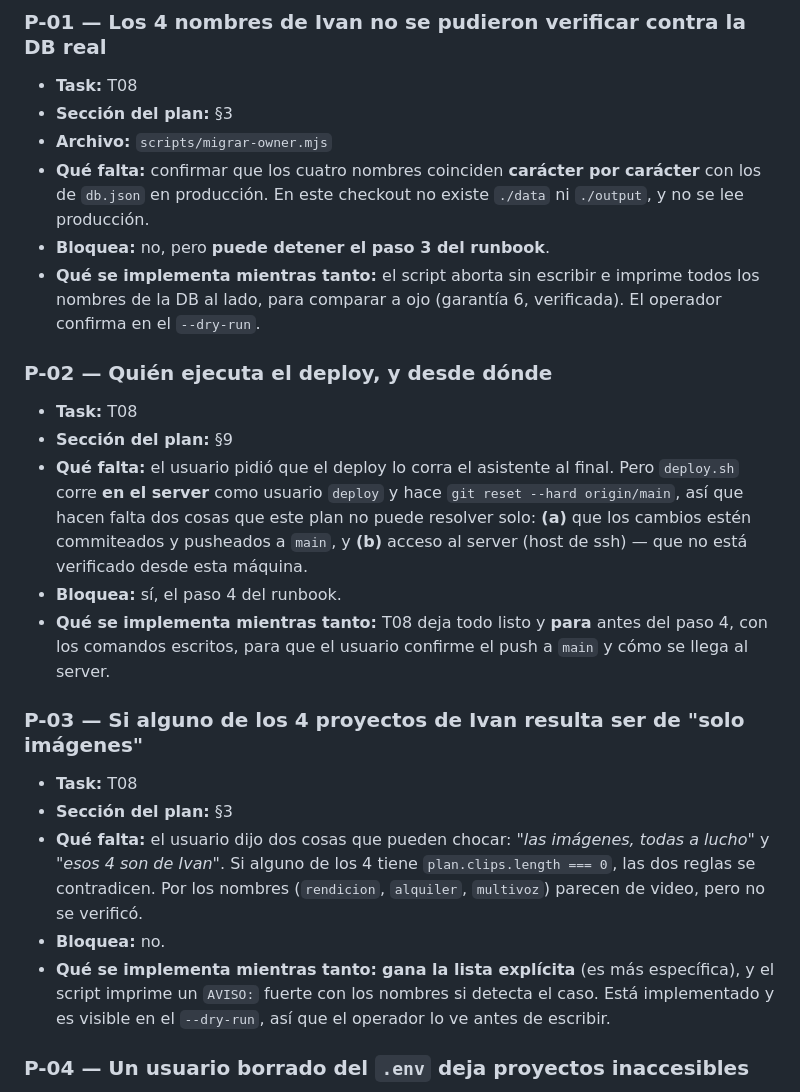
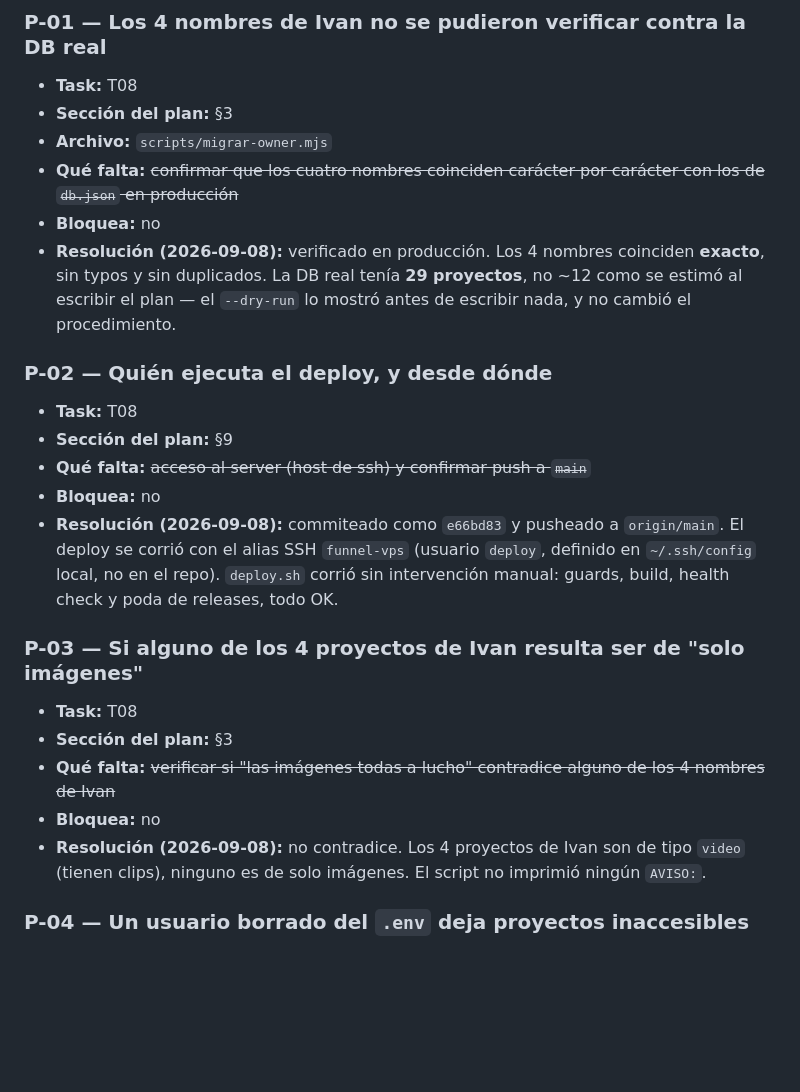
Before and after one commit to drasticcurl/videogeneradorxd, a Markdown page: tasks/aislamiento-por-usuario/00-PLAN-AISLAMIENTO-USUARIO.md, the part around the change. Drawn GitHub-style; blank space fills up the shorter version.

```diff
--- a/tasks/aislamiento-por-usuario/00-PLAN-AISLAMIENTO-USUARIO.md
+++ b/tasks/aislamiento-por-usuario/00-PLAN-AISLAMIENTO-USUARIO.md
@@ -592,35 +592,31 @@ código**. Si bloquea, la task se detiene y no sigue con suposiciones.
 - **Task:** T08
 - **Sección del plan:** §3
 - **Archivo:** `scripts/migrar-owner.mjs`
-- **Qué falta:** confirmar que los cuatro nombres coinciden **carácter por carácter** con los de
-  `db.json` en producción. En este checkout no existe `./data` ni `./output`, y no se lee producción.
-- **Bloquea:** no, pero **puede detener el paso 3 del runbook**.
-- **Qué se implementa mientras tanto:** el script aborta sin escribir e imprime todos los nombres de
-  la DB al lado, para comparar a ojo (garantía 6, verificada). El operador confirma en el `--dry-run`.
+- **Qué falta:** ~~confirmar que los cuatro nombres coinciden carácter por carácter con los de
+  `db.json` en producción~~
+- **Bloquea:** no
+- **Resolución (2026-09-08):** verificado en producción. Los 4 nombres coinciden **exacto**, sin
+  typos y sin duplicados. La DB real tenía **29 proyectos**, no ~12 como se estimó al escribir el
+  plan — el `--dry-run` lo mostró antes de escribir nada, y no cambió el procedimiento.
 
 ### P-02 — Quién ejecuta el deploy, y desde dónde
 - **Task:** T08
 - **Sección del plan:** §9
-- **Qué falta:** el usuario pidió que el deploy lo corra el asistente al final. Pero `deploy.sh` corre
-  **en el server** como usuario `deploy` y hace `git reset --hard origin/main`, así que hacen falta
-  dos cosas que este plan no puede resolver solo: **(a)** que los cambios estén commiteados y
-  pusheados a `main`, y **(b)** acceso al server (host de ssh) — que no está verificado desde esta
-  máquina.
-- **Bloquea:** sí, el paso 4 del runbook.
-- **Qué se implementa mientras tanto:** T08 deja todo listo y **para** antes del paso 4, con los
-  comandos escritos, para que el usuario confirme el push a `main` y cómo se llega al server.
+- **Qué falta:** ~~acceso al server (host de ssh) y confirmar push a `main`~~
+- **Bloquea:** no
+- **Resolución (2026-09-08):** commiteado como `e66bd83` y pusheado a `origin/main`. El deploy se
+  corrió con el alias SSH `funnel-vps` (usuario `deploy`, definido en `~/.ssh/config` local, no en
+  el repo). `deploy.sh` corrió sin intervención manual: guards, build, health check y poda de
+  releases, todo OK.
 
 ### P-03 — Si alguno de los 4 proyectos de Ivan resulta ser de "solo imágenes"
 - **Task:** T08
 - **Sección del plan:** §3
-- **Qué falta:** el usuario dijo dos cosas que pueden chocar: *"las imágenes, todas a lucho"* y
-  *"esos 4 son de Ivan"*. Si alguno de los 4 tiene `plan.clips.length === 0`, las dos reglas se
-  contradicen. Por los nombres (`rendicion`, `alquiler`, `multivoz`) parecen de video, pero no se
-  verificó.
-- **Bloquea:** no.
-- **Qué se implementa mientras tanto:** **gana la lista explícita** (es más específica), y el script
-  imprime un `AVISO:` fuerte con los nombres si detecta el caso. Está implementado y es visible en el
-  `--dry-run`, así que el operador lo ve antes de escribir.
+- **Qué falta:** ~~verificar si "las imágenes todas a lucho" contradice alguno de los 4 nombres de
+  Ivan~~
+- **Bloquea:** no
+- **Resolución (2026-09-08):** no contradice. Los 4 proyectos de Ivan son de tipo `video` (tienen
+  clips), ninguno es de solo imágenes. El script no imprimió ningún `AVISO:`.
 
 ### P-04 — Un usuario borrado del `.env` deja proyectos inaccesibles
 - **Task:** ninguna
```
Also changed, not shown: CHANGELOG.md (+34 -1 lines).
